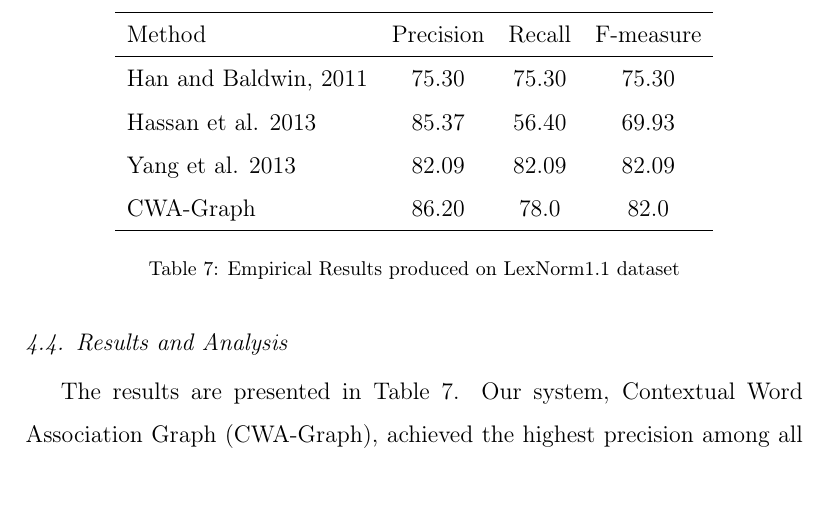
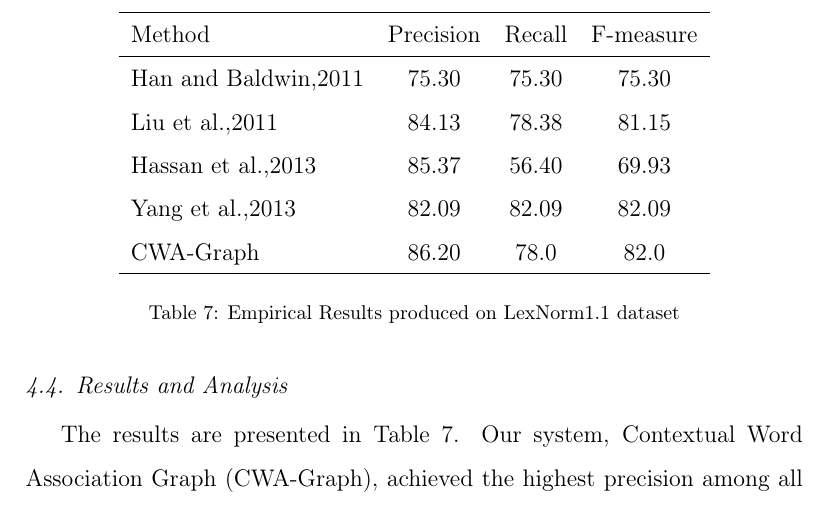
Before and after one commit to cgl/movvie, a LaTeX paper (twitnorm/paper/norm.tex): part of page 17 of 23, cut so that both start at the same text. Compiled offline with pdfLaTeX.

Commit message:
more paper

```diff
--- a/twitnorm/paper/norm.tex
+++ b/twitnorm/paper/norm.tex
@@ -476,9 +476,10 @@ While extending the candidate set with lexical features we use ${ed_t \leq 2} \v
     \hline
     Method & Precision & Recall & F-measure \\
     \hline
-    Han and Baldwin, 2011 & 75.30 & 75.30 & 75.30 \\
-    Hassan et al. 2013 & 85.37 & 56.40 & 69.93 \\
-    Yang et al. 2013 & 82.09 & 82.09 & 82.09 \\
+    Han and Baldwin,2011 & 75.30 & 75.30 & 75.30 \\
+    Liu et al.,2011 & 84.13 & 78.38 & 81.15 \\
+    Hassan et al.,2013 & 85.37 & 56.40 & 69.93 \\
+    Yang et al.,2013 & 82.09 & 82.09 & 82.09 \\
     CWA-Graph   & 86.20 & 78.0 & 82.0 \\
     \hline
   \end{tabular}
```
Also changed, not shown: twitnorm/paper/norm.pdf, twitnorm/paper/norm.tex (1 more changed lines).
